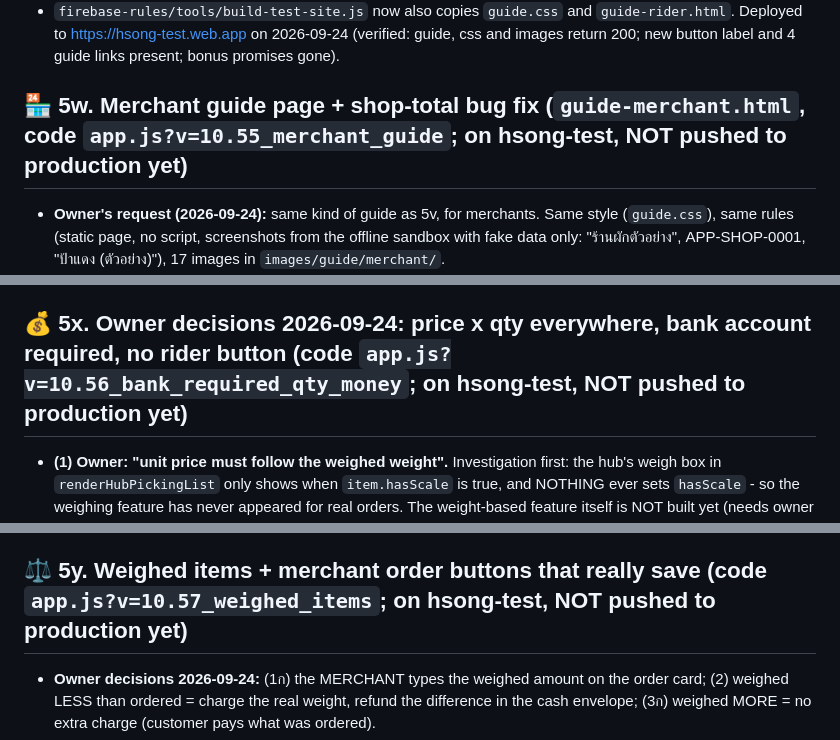
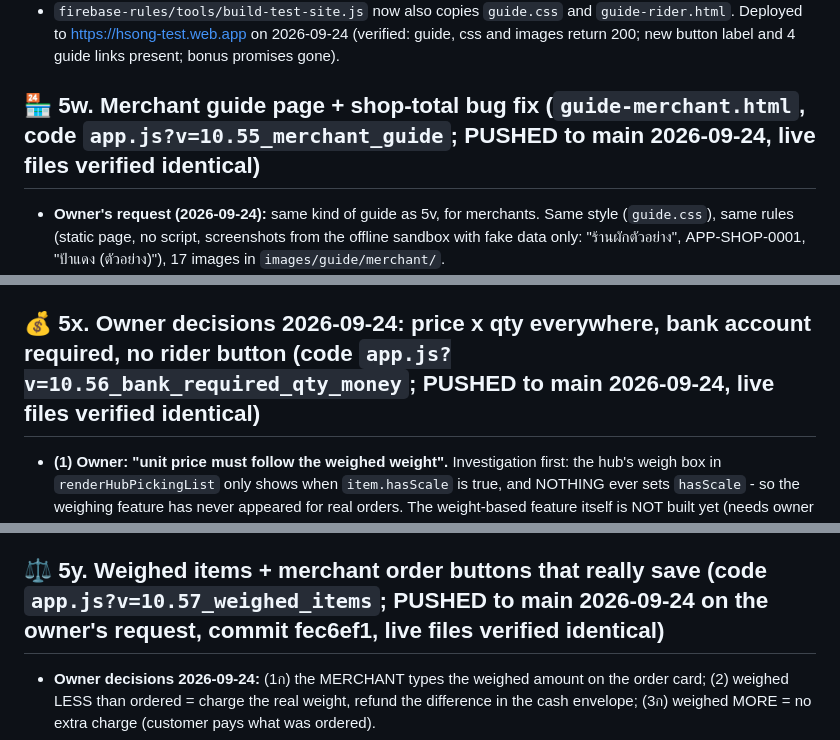
Before and after one commit to pisaen666/hsong, a Markdown page: CLAUDE.md, 3 parts joined by grey strips. GitHub-like rendering.

```diff
--- a/CLAUDE.md
+++ b/CLAUDE.md
@@ -265,7 +265,7 @@ Problem found 2026-09-21: anyone can write text into the shared database (applic
 - **Fixed the same day on the owner's decision:** the on-page submit button said "ยืนยันการลงทะเบียน & เปิดระบบรับงานทันที 🚀" although applicants must wait for approval -> now "ส่งใบสมัคร (รอเจ้าของอนุมัติ)". Removed the rider-facing bonus promises that no code implements ("มีโบนัสพิเศษช่วงฝนตก", "โบนัสสะสมครบ 10 เที่ยว" in `#rider-register-modal`, "โบนัสฝนตก" in the home rider banner); replaced with true facts (payout to PromptPay/bank, choose your own shifts). Owner-side bonus fields (`#rider-payout-modal`, admin rate settings) were left alone.
 - `firebase-rules/tools/build-test-site.js` now also copies `guide.css` and `guide-rider.html`. Deployed to https://hsong-test.web.app on 2026-09-24 (verified: guide, css and images return 200; new button label and 4 guide links present; bonus promises gone).
 
-## 🏪 5w. Merchant guide page + shop-total bug fix (`guide-merchant.html`, code `app.js?v=10.55_merchant_guide`; on hsong-test, NOT pushed to production yet)
+## 🏪 5w. Merchant guide page + shop-total bug fix (`guide-merchant.html`, code `app.js?v=10.55_merchant_guide`; PUSHED to main 2026-09-24, live files verified identical)
 - **Owner's request (2026-09-24):** same kind of guide as 5v, for merchants. Same style (`guide.css`), same rules (static page, no script, screenshots from the offline sandbox with fake data only: "ร้านผักตัวอย่าง", APP-SHOP-0001, "ป้าแดง (ตัวอย่าง)"), 17 images in `images/guide/merchant/`.
 - **Content:** overview, what to prepare, form page 1 (basic info, stall + owner photos, contact 1/2, bank) and page 2 (10 highlight products, up to 50 more, preview + submit), after submitting (APP-SHOP code = shop code, status check by phone, password by SMS/LINE), login via the "แผงค้า" role button (opens `#merchant-login-modal` when not logged in), open/pause toggle, order cards ("แจ้งหมด", "✓ รับออเดอร์ & เตรียมของเสร็จแล้ว", 80mm slip), express rider call (prepay delivery fee, no COD), settlement (GP 10%, "✏️ แก้ไขบัญชี"), FAQ, LINE contact. Deliberately NO privacy promise about bank accounts: `merchant_applications` is still publicly readable (known gap, see 5b).
 - **Registration-window screenshots need a tall viewport** (390x4200): the modal scrolls on its own, and element screenshots inside a scrolled modal capture the page behind it.
@@ -274,13 +274,13 @@ Problem found 2026-09-21: anyone can write text into the shared database (applic
 - **Also fixed (leftovers of 5r, stall numbers removed):** the success step said "รับรหัส 6 หลัก" (now "รับรหัสผ่าน 8 ตัว"), "ปุ่ม 3. แผงค้า" (now "กดปุ่ม แผงค้า"), "หมายเลขแผง & หมวดหมู่" (now "หมวดหมู่ร้าน", shows the category only); a lone "-" (new stalls store `stallNumber: "-"`) no longer shows in the merchant header pill, the express sender badge/name, the "แผงค้าของฉัน" line, the status box, or the header "จัดการ" pill (shows the shop name instead).
 - Test `firebase-rules/tests/guide-merchant.test.js` (85 checks): quoted buttons/messages exist, images exist, links hit real anchors in a new tab, numbers match the code (10 highlights, 50 more, 8-char password, 5 tries / 5 min lock also for merchants, GP example), the old "6 หลัก" text is gone, and `merchantStallItemsTotal` gives 90 for 20x2+25+25, skips out-of-stock items, uses `actualPrice`, and is used in all 3 places.
 
-## 💰 5x. Owner decisions 2026-09-24: price x qty everywhere, bank account required, no rider button (code `app.js?v=10.56_bank_required_qty_money`; on hsong-test, NOT pushed to production yet)
+## 💰 5x. Owner decisions 2026-09-24: price x qty everywhere, bank account required, no rider button (code `app.js?v=10.56_bank_required_qty_money`; PUSHED to main 2026-09-24, live files verified identical)
 - **(1) Owner: "unit price must follow the weighed weight".** Investigation first: the hub's weigh box in `renderHubPickingList` only shows when `item.hasScale` is true, and NOTHING ever sets `hasScale` - so the weighing feature has never appeared for real orders. The weight-based feature itself is NOT built yet (needs owner decisions on over/under weight, see the hand-off). What WAS fixed now, because it is plainly wrong money: many places used the unit price and forgot the quantity. New helper `orderItemLineTotal(it)` = (`actualPrice` if set, else `price`) x `qty`; `merchantStallItemsTotal` uses it. Now used by: hub vendor payout in `renderHubSettlement` (shops were UNDERPAID when qty > 1 - it is the "โอนเคลียร์เงิน (PromptPay)" amount), out-of-stock refunds in `goToRiderTrackingScreen`, `renderRiderScreen` (rider's change envelope), `renderTrackingScreen` (+ the stall "หมด ... คืน ฿" label), `renderHubPickingList`, `toggleHubItemOutOfStock` toast, `sendOutOfStockLineNotice`, the customer receipt subtotal (`openReceiptModal`), and the customer's tracking item list (now shows "xN" and the line total).
 - **(2) Bank account required for merchants:** `merchantBankAccountProblem(bankName, no, name)` (same number rules as riders: bank 10-15 digits, PromptPay 10/13/15) runs in `saveMerchantStallData` right after the name/phone check, for BOTH new applications and edits; on failure it alerts, switches to page 1, focuses the field and gives it a red border. Consequence: an existing stall without a valid main account (e.g. the owner's test stall `APP-SHOP-6758` if it has none) cannot save edits until the account is filled - intended. The merchant guide says the account is required and lists the new messages.
 - **(3)** Removed the "🛵 ไรเดอร์ (Role 4)" button from the merchant success step.
 - Test: `firebase-rules/tests/order-money-qty.test.js` (45 checks: line totals, every money function above uses the helper and no longer adds a bare unit price, bank rules incl. focus ids and that the check runs before saving, rider button gone). Verified in the offline sandbox: submitting with an empty account shows the message, saves nothing, returns to page 1 with the field focused/red, and re-enables the submit button.
 
-## ⚖️ 5y. Weighed items + merchant order buttons that really save (code `app.js?v=10.57_weighed_items`; on hsong-test, NOT pushed to production yet)
+## ⚖️ 5y. Weighed items + merchant order buttons that really save (code `app.js?v=10.57_weighed_items`; PUSHED to main 2026-09-24 on the owner's request, commit fec6ef1, live files verified identical)
 - **Owner decisions 2026-09-24:** (1ก) the MERCHANT types the weighed amount on the order card; (2) weighed LESS than ordered = charge the real weight, refund the difference in the cash envelope; (3ก) weighed MORE = no extra charge (customer pays what was ordered).
 - **Helpers** (next to `orderItemLineTotal`): `WEIGHT_UNITS` = กก./ขีด/กรัม, `orderItemUnit(it)` (`it.unit`, or parsed from the name suffix "(กก.)" for old orders; checkout now also stores `unit` on each order item), `isWeighedOrderItem`, `orderItemWeighedQty` (`it.weighedQty`, same unit as ordered), `orderItemBilledQty` = min(weighed, ordered), `orderItemLineTotal` (weighed lines rounded to whole baht), `orderItemRefund(it)` (out of stock = full ordered amount; under-weight = ordered - line), `orderRefundTotal(order)`. Every refund place now uses them: `renderTrackingScreen`, `renderHubPickingList` (envelope list also names under-weight items), `toggleHubItemOutOfStock`, `goToRiderTrackingScreen`, `renderRiderScreen` (always recomputed, no stale stored value), `sendOutOfStockLineNotice`. Shop totals/payout (`merchantStallItemsTotal`) follow the billed weight automatically.
 - **Real bug fixed at the same time:** the merchant's "แจ้งหมด" and "✓ รับออเดอร์ & เตรียมของเสร็จแล้ว" only worked when that order happened to be `state.activeOrder` on the merchant's OWN device (normally the merchant's own shopping order), so on a real merchant phone they showed a success toast and saved nothing. Now `mutateOrderEverywhere(orderId, fn)` updates every local copy (active order, `talathub_order_history`, `window._cachedFirebaseOrders`) and `patchOrderInCloud(orderId, updates)` sends ONLY the changed paths (e.g. `stalls/1/items/0/weighedQty`, `refundCashTotal`, `finalPaidTotal`) via `db.ref("orders/<key>").update()` with a REST PATCH fallback (`RIDER_DB_BASE_URL`) - never the whole order, so rider/hub status written meanwhile is not overwritten. If the order is not found locally the merchant gets an honest "not found, press refresh" toast. New `merchantSetItemWeight(orderId, stallId, itemIndex)` (input id from `merchantWeighInputId`).
```
Also changed, not shown: HANDOFF_TO_CLAUDE.md (+20 -16 lines).
